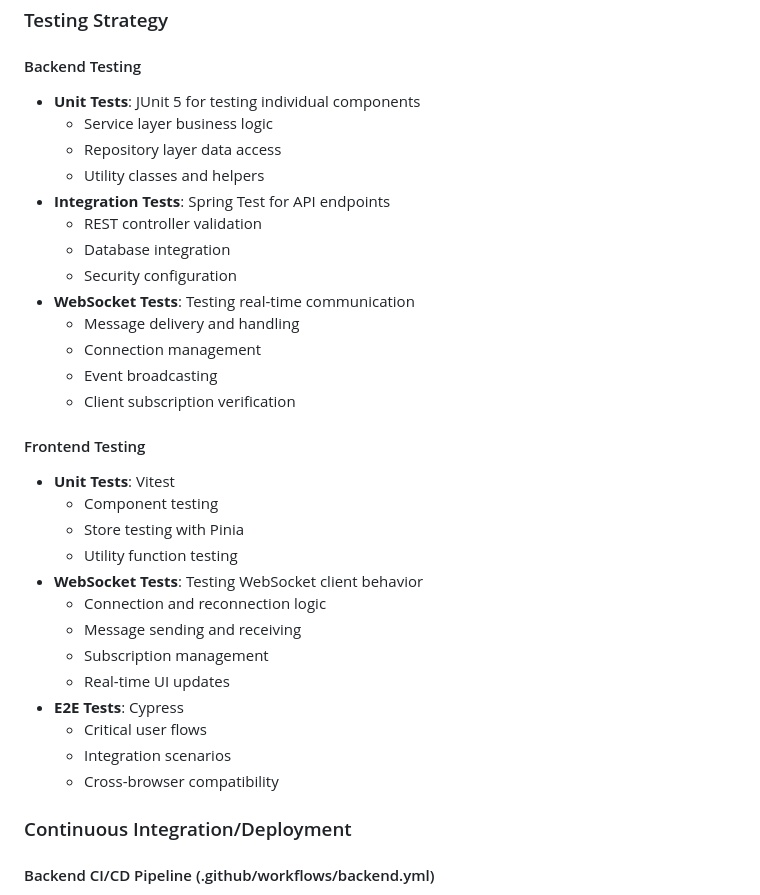
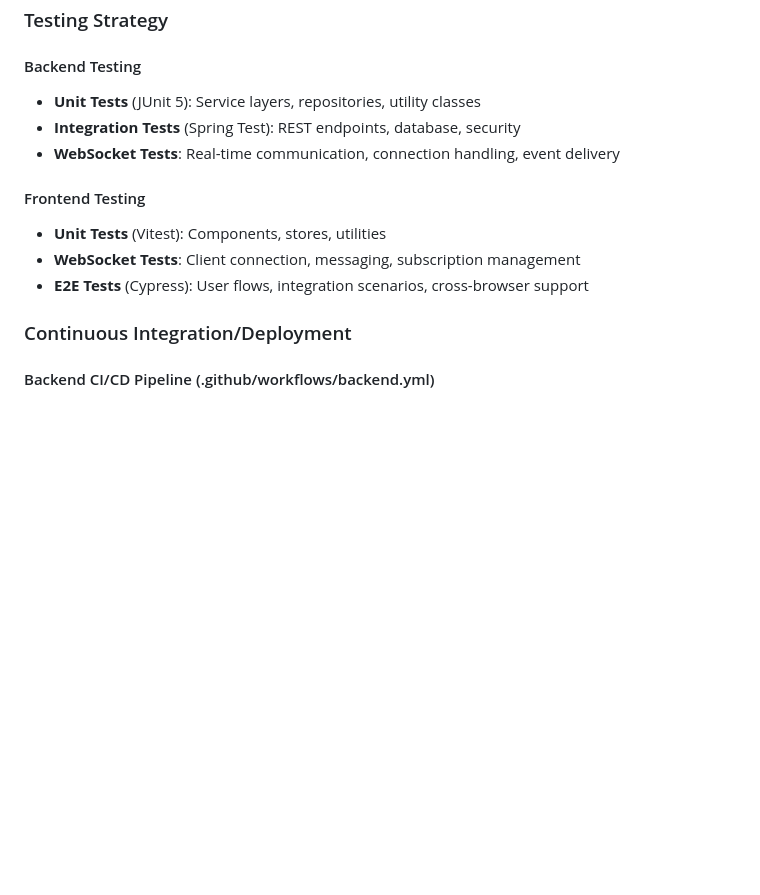
Before and after one commit to ntnu-blackandbrown/clozet, a Markdown page: README_IDATT2105_Semesterprosjekt2025.md, the part around the change. GitHub-like rendering; blank space fills up the shorter version.

Commit message:
shortening of testing strategy

```diff
--- a/README_IDATT2105_Semesterprosjekt2025.md
+++ b/README_IDATT2105_Semesterprosjekt2025.md
@@ -357,34 +357,14 @@ The application should now be running and accessible through your browser.
 ### Testing Strategy
 
 #### Backend Testing
-- **Unit Tests**: JUnit 5 for testing individual components
-  - Service layer business logic
-  - Repository layer data access
-  - Utility classes and helpers
-- **Integration Tests**: Spring Test for API endpoints
-  - REST controller validation
-  - Database integration
-  - Security configuration
-- **WebSocket Tests**: Testing real-time communication
-  - Message delivery and handling
-  - Connection management
-  - Event broadcasting
-  - Client subscription verification
+- **Unit Tests** (JUnit 5): Service layers, repositories, utility classes
+- **Integration Tests** (Spring Test): REST endpoints, database, security
+- **WebSocket Tests**: Real-time communication, connection handling, event delivery
 
 #### Frontend Testing
-- **Unit Tests**: Vitest
-  - Component testing
-  - Store testing with Pinia
-  - Utility function testing
-- **WebSocket Tests**: Testing WebSocket client behavior
-  - Connection and reconnection logic
-  - Message sending and receiving
-  - Subscription management
-  - Real-time UI updates
-- **E2E Tests**: Cypress
-  - Critical user flows
-  - Integration scenarios
-  - Cross-browser compatibility
+- **Unit Tests** (Vitest): Components, stores, utilities
+- **WebSocket Tests**: Client connection, messaging, subscription management
+- **E2E Tests** (Cypress): User flows, integration scenarios, cross-browser support
 
 ### Continuous Integration/Deployment
 
```
